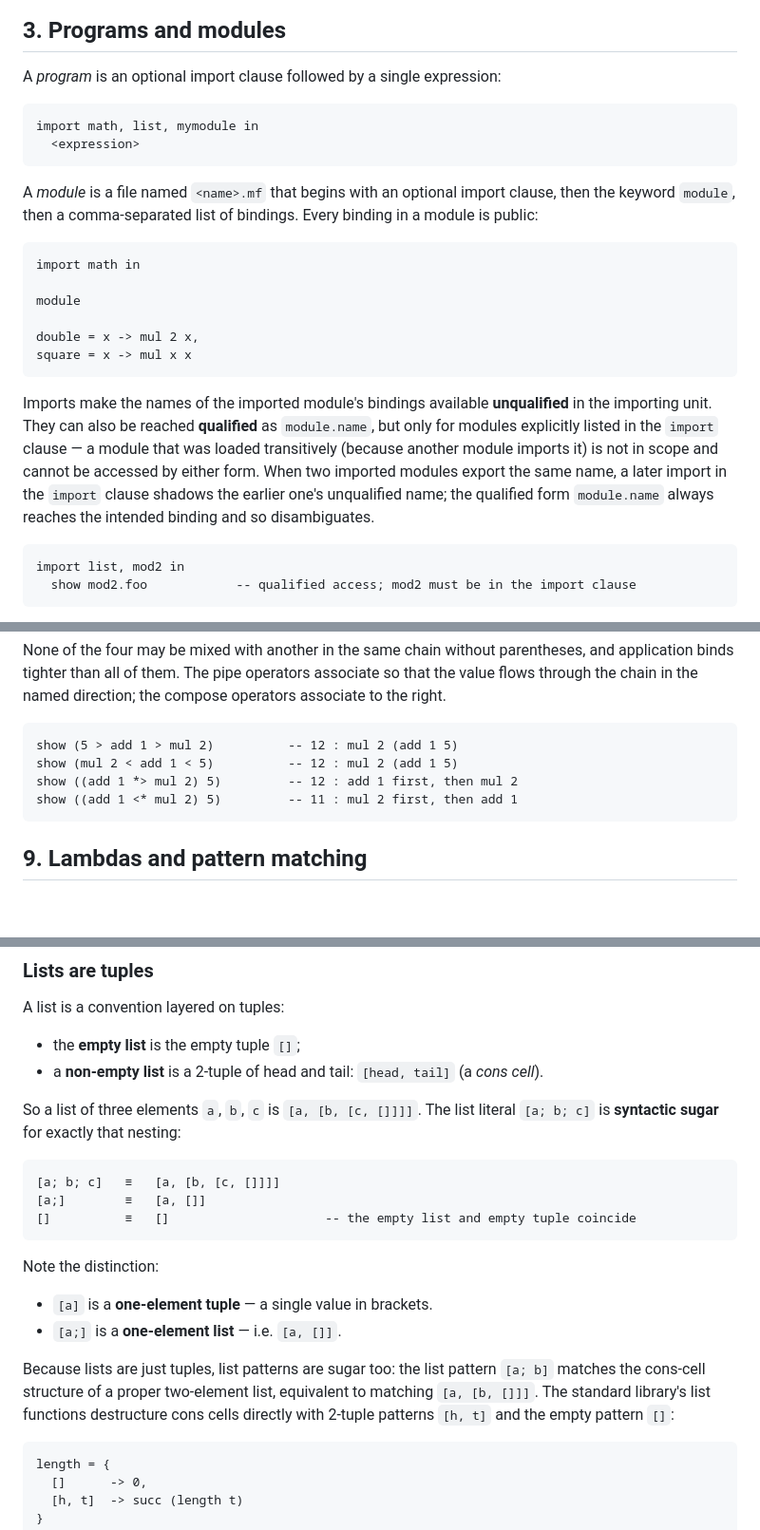
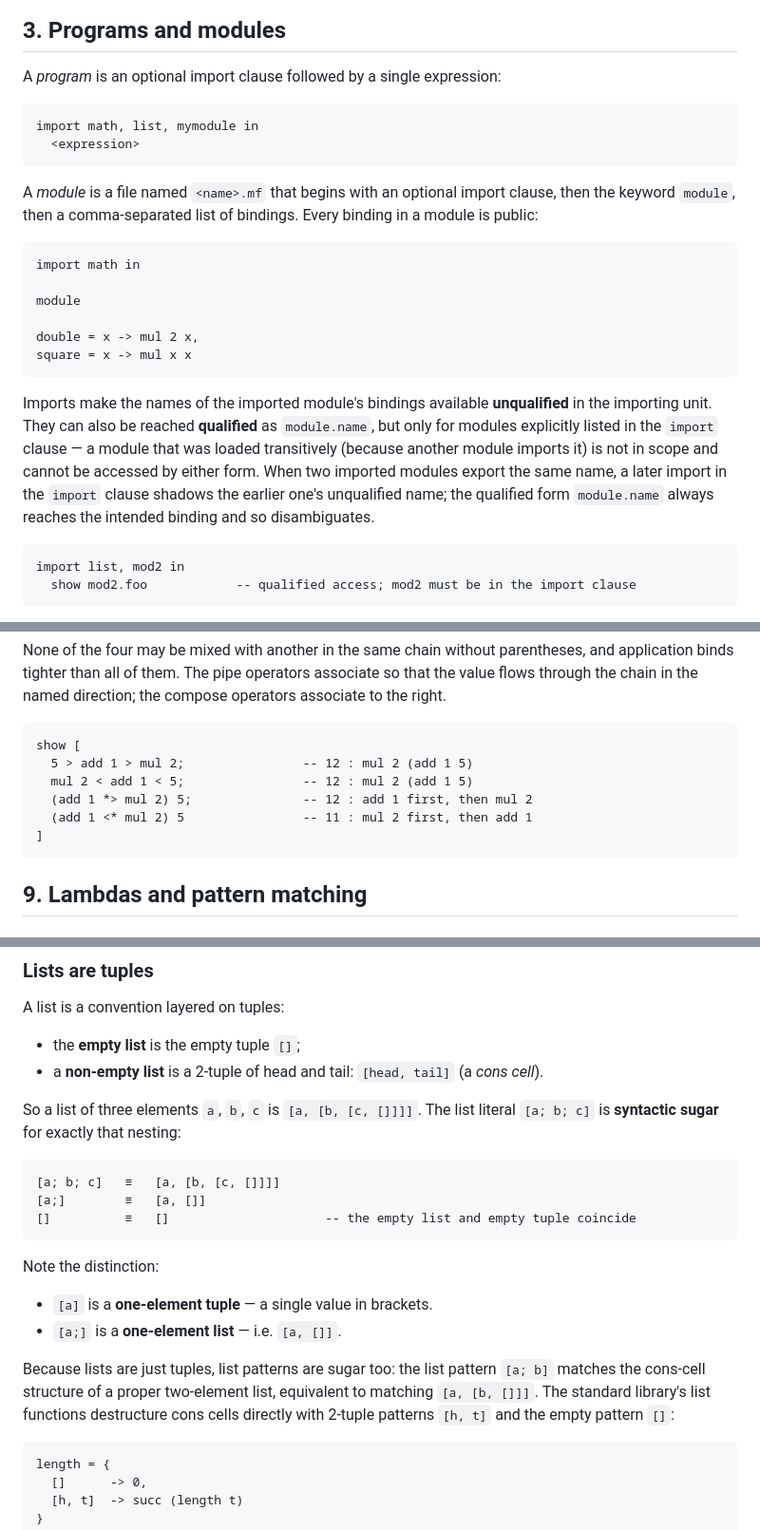
Before and after one commit to Castux/microfun, a Markdown page: docs/LANGUAGE.md, 3 parts joined by grey strips. Shown at 95% size. Rendered like a GitHub page; blank space fills up the shorter version.

Commit message:
Tagged docs code blocks and split multi-program examples
Info strings (sh/ebnf/text/go/mf-static) let the site distinguish
runnable microfun from grammar, shell usage, dumps and fragments;
untagged blocks are runnable. Three LANGUAGE.md blocks that stacked two
independent programs in one fence were split (or, for the operator
examples, rewritten as one list-valued show) so they run as-is.

Co-Authored-By: Claude Fable 5 <noreply@anthropic.com>

````diff
--- a/docs/LANGUAGE.md
+++ b/docs/LANGUAGE.md
@@ -77,7 +77,7 @@ import list in
 
 A *program* is an optional import clause followed by a single expression:
 
-```
+```mf-static
 import math, list, mymodule in
   <expression>
 ```
@@ -86,7 +86,7 @@ A *module* is a file named `<name>.mf` that begins with an optional import claus
 then the keyword `module`, then a comma-separated list of bindings. Every binding
 in a module is public:
 
-```
+```mf-static
 import math in
 
 module
@@ -104,7 +104,7 @@ import in the `import` clause shadows the earlier one's unqualified name; the
 qualified form `module.name` always reaches the intended binding and so
 disambiguates.
 
-```
+```mf-static
 import list, mod2 in
   show mod2.foo            -- qualified access; mod2 must be in the import clause
 ```
@@ -269,10 +271,12 @@ that the value flows through the chain in the named direction; the compose
 operators associate to the right.
 
 ```
-show (5 > add 1 > mul 2)          -- 12 : mul 2 (add 1 5)
-show (mul 2 < add 1 < 5)          -- 12 : mul 2 (add 1 5)
-show ((add 1 *> mul 2) 5)         -- 12 : add 1 first, then mul 2
-show ((add 1 <* mul 2) 5)         -- 11 : mul 2 first, then add 1
+show [
+  5 > add 1 > mul 2;                -- 12 : mul 2 (add 1 5)
+  mul 2 < add 1 < 5;                -- 12 : mul 2 (add 1 5)
+  (add 1 *> mul 2) 5;               -- 12 : add 1 first, then mul 2
+  (add 1 <* mul 2) 5                -- 11 : mul 2 first, then add 1
+]
 ```
 
 ## 9. Lambdas and pattern matching
@@ -411,7 +417,7 @@ A list is a convention layered on tuples:
 So a list of three elements `a`, `b`, `c` is `[a, [b, [c, []]]]`. The list
 literal `[a; b; c]` is **syntactic sugar** for exactly that nesting:
 
-```
+```mf-static
 [a; b; c]   ≡   [a, [b, [c, []]]]
 [a;]        ≡   [a, []]
 []          ≡   []                     -- the empty list and empty tuple coincide
@@ -427,7 +433,7 @@ Because lists are just tuples, list patterns are sugar too: the list pattern
 to matching `[a, [b, []]]`. The standard library's list functions destructure
 cons cells directly with 2-tuple patterns `[h, t]` and the empty pattern `[]`:
 
-```
+```mf-static
 length = {
   []      -> 0,
   [h, t]  -> succ (length t)
````
Also changed, not shown: other parts of docs/LANGUAGE.md (+9 -5 lines), docs/0.Overview.md (+1 -1 lines), docs/5.Bytecode and Compiler.md (+1 -1 lines).
